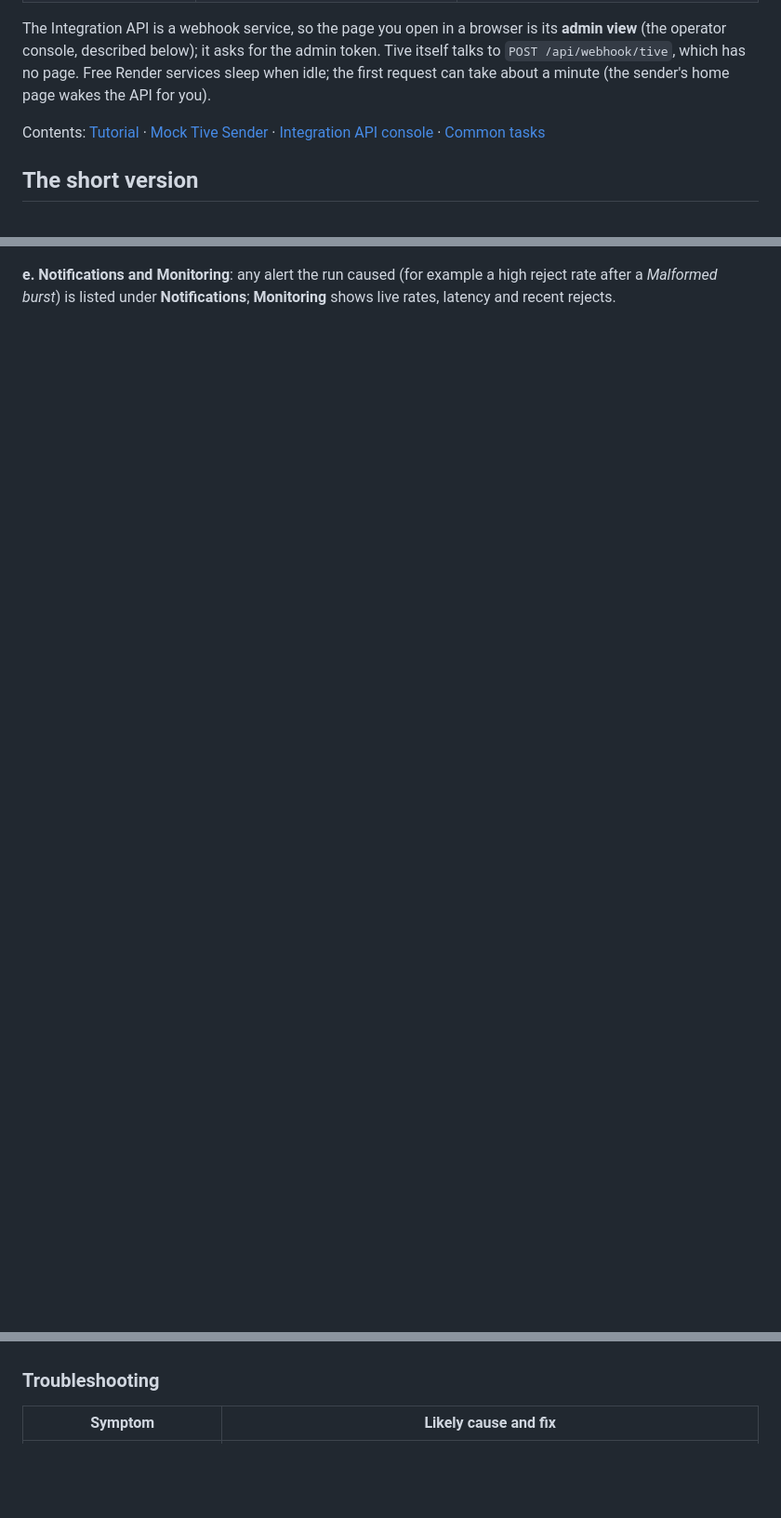
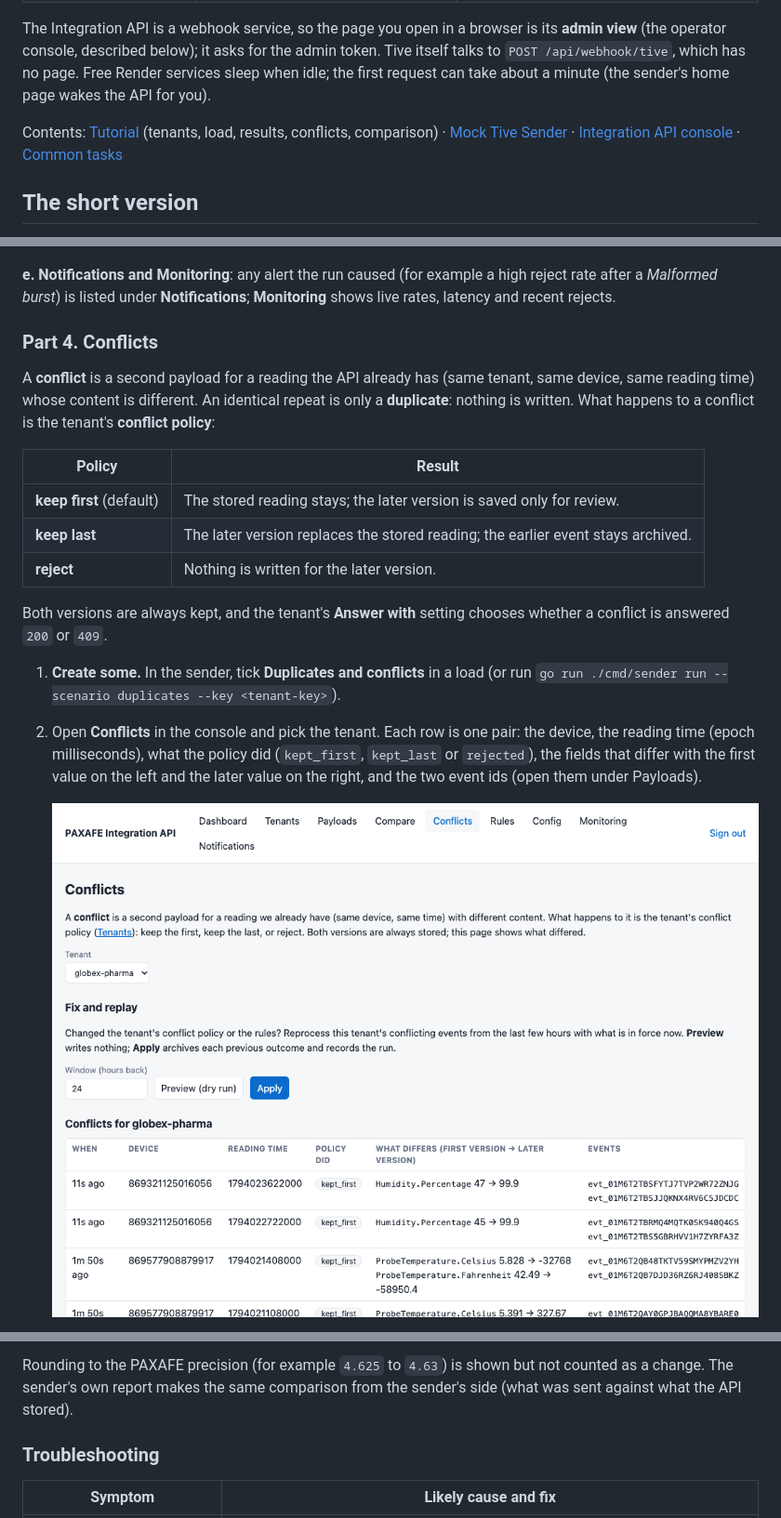
Before and after one commit to yuvasrig/paxefo-integration-api, a Markdown page: docs/USER_GUIDE.md, 3 parts joined by grey strips. Shown at 93% size. GitHub-like rendering; pictures changed too: docs/img/walk-8-conflicts.png (added); blank space fills up the shorter version.

Commit message:
User guide: tutorial parts for conflicts (policy, view, replay) and the comparison
Co-Authored-By: Claude Sonnet 5.5 <noreply@anthropic.com>

```diff
--- a/docs/USER_GUIDE.md
+++ b/docs/USER_GUIDE.md
@@ -9,7 +9,7 @@ Two apps work together. The **Mock Tive Sender** pretends to be Tive and sends p
 
 The Integration API is a webhook service, so the page you open in a browser is its **admin view** (the operator console, described below); it asks for the admin token. Tive itself talks to `POST /api/webhook/tive`, which has no page. Free Render services sleep when idle; the first request can take about a minute (the sender's home page wakes the API for you).
 
-Contents: [Tutorial](#tutorial-add-a-tenant-send-load-check-the-results) · [Mock Tive Sender](#mock-tive-sender) · [Integration API console](#integration-api-console) · [Common tasks](#common-tasks)
+Contents: [Tutorial](#tutorial-add-a-tenant-send-load-check-the-results) (tenants, load, results, conflicts, comparison) · [Mock Tive Sender](#mock-tive-sender) · [Integration API console](#integration-api-console) · [Common tasks](#common-tasks)
 
 ## The short version
 
@@ -89,3 +89,21 @@ It is healthy when **missing** is 0, every check passed, and **sent vs stored**
 ![Compare for one device](img/walk-7-compare.png)
 
 **e. Notifications and Monitoring**: any alert the run caused (for example a high reject rate after a *Malformed burst*) is listed under **Notifications**; **Monitoring** shows live rates, latency and recent rejects.
+
+### Part 4. Conflicts
+
+A **conflict** is a second payload for a reading the API already has (same tenant, same device, same reading time) whose content is different. An identical repeat is only a **duplicate**: nothing is written. What happens to a conflict is the tenant's **conflict policy**:
+
+| Policy | Result |
+|---|---|
+| **keep first** (default) | The stored reading stays; the later version is saved only for review. |
+| **keep last** | The later version replaces the stored reading; the earlier event stays archived. |
+| **reject** | Nothing is written for the later version. |
+
+Both versions are always kept, and the tenant's **Answer with** setting chooses whether a conflict is answered `200` or `409`.
+
+1. **Create some.** In the sender, tick **Duplicates and conflicts** in a load (or run `go run ./cmd/sender run --scenario duplicates --key <tenant-key>`).
+2. Open **Conflicts** in the console and pick the tenant. Each row is one pair: the device, the reading time (epoch milliseconds), what the policy did (`kept_first`, `kept_last` or `rejected`), the fields that differ with the first value on the left and the later value on the right, and the two event ids (open them under Payloads).
+
+   ![Conflicts of the tenant](img/walk-8-conflicts.png)
+
@@ -92,3 +131,4 @@ It is healthy when **missing** is 0, every check passed, and **sent vs stored**
+Rounding to the PAXAFE precision (for example `4.625` to `4.63`) is shown but not counted as a change. The sender's own report makes the same comparison from the sender's side (what was sent against what the API stored).
 
 ### Troubleshooting
 
```
Also changed, not shown: other parts of docs/USER_GUIDE.md (+21 -0 lines), docs/img/walk-11-what-changed.png (added), docs/img/walk-9-replay-preview.png (added).
